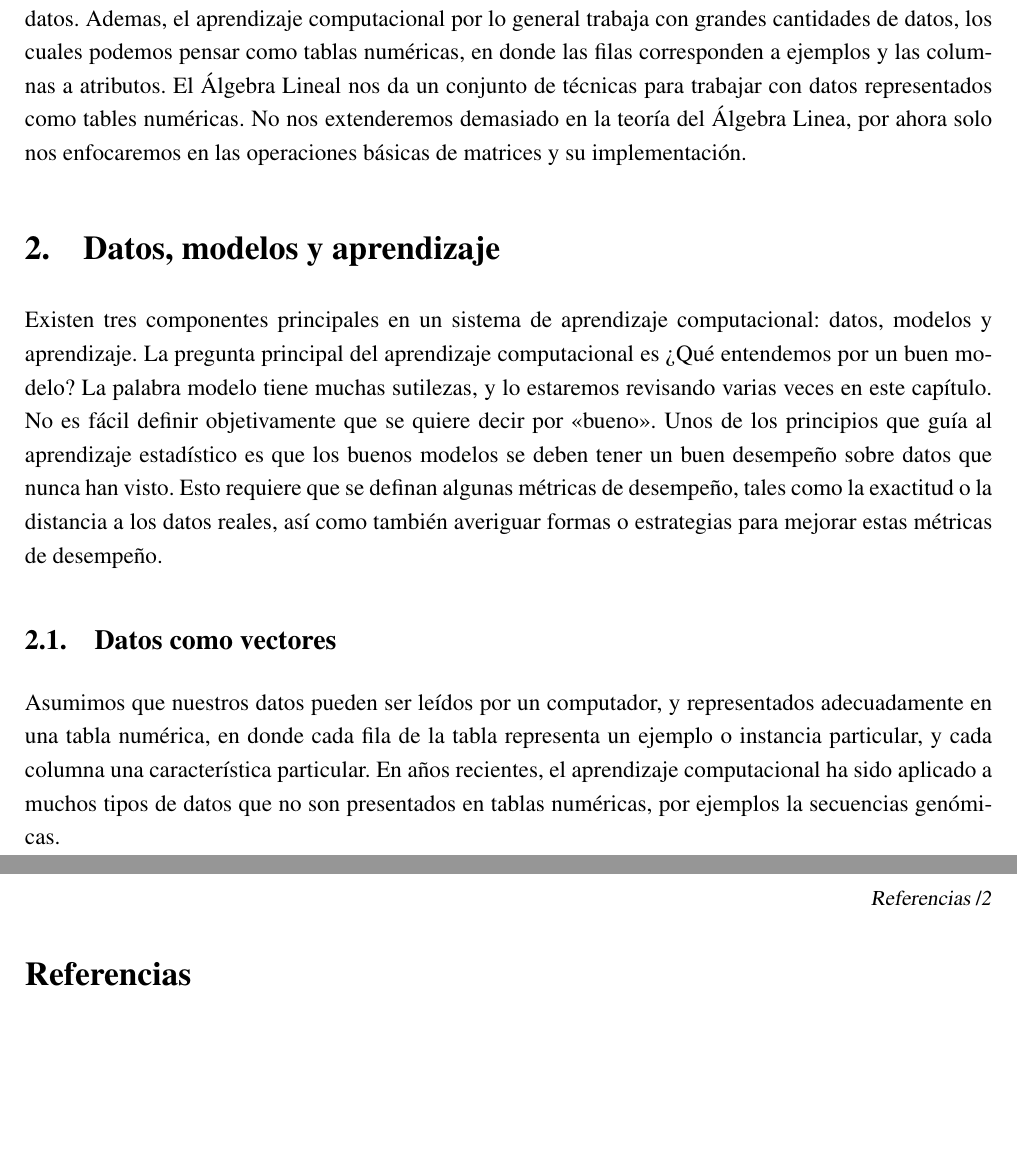
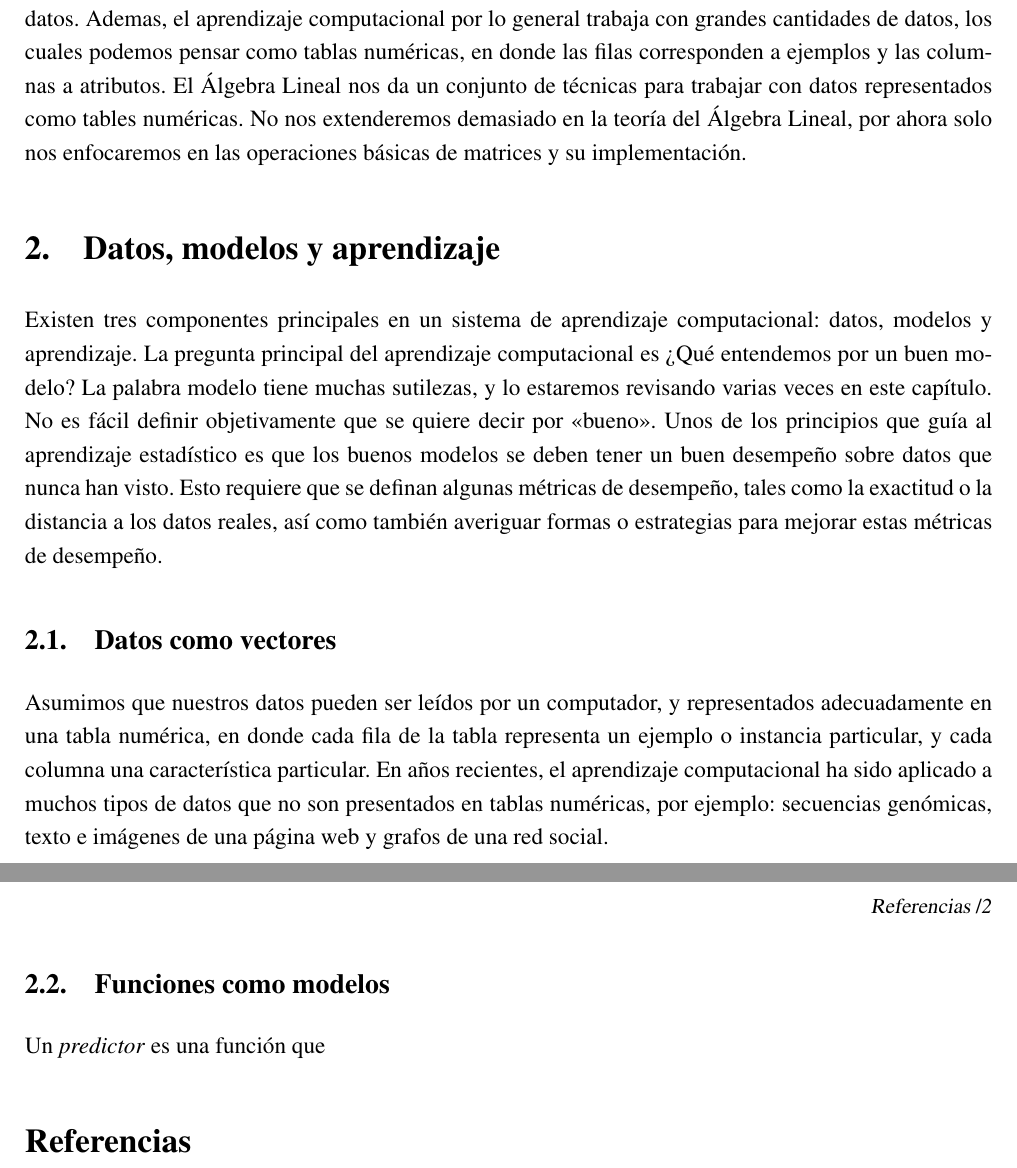
Before and after one commit to asanchezyali/mathcode, a LaTeX document (main.tex): two parts of pages 1 and 2 of 2, joined at a grey line, cut so that both start at the same text, the shorter picture padded with empty space. Compiled offline with LaTeX, dvips and Ghostscript.

Commit message:
🪙 Add data section

```diff
--- a/main.tex
+++ b/main.tex
@@ -9,14 +9,19 @@
 \end{center}
 
 \begin{section}{Preliminares}
-Para comenzar a trabajar con el aprendizaje computacional, necesitamos desarrollar algunas habilidades básicas. Todo el aprendizaje computacional está relacionado con la extracción de información de los datos. Así que comenzaremos por aprender habilidades prácticas para almacenar, manipular y pre-procesar datos. Ademas, el aprendizaje computacional por lo general trabaja con grandes cantidades de datos, los cuales podemos pensar como tablas numéricas, en donde las filas corresponden a ejemplos y las columnas a atributos. El Álgebra Lineal nos da un conjunto de técnicas para trabajar con datos representados como tables numéricas. No nos extenderemos demasiado en la teoría del Álgebra Linea, por ahora solo nos enfocaremos en las operaciones básicas de matrices y su implementación.
+Para comenzar a trabajar con el aprendizaje computacional, necesitamos desarrollar algunas habilidades básicas. Todo el aprendizaje computacional está relacionado con la extracción de información de los datos. Así que comenzaremos por aprender habilidades prácticas para almacenar, manipular y pre-procesar datos. Ademas, el aprendizaje computacional por lo general trabaja con grandes cantidades de datos, los cuales podemos pensar como tablas numéricas, en donde las filas corresponden a ejemplos y las columnas a atributos. El Álgebra Lineal nos da un conjunto de técnicas para trabajar con datos representados como tables numéricas. No nos extenderemos demasiado en la teoría del Álgebra Lineal, por ahora solo nos enfocaremos en las operaciones básicas de matrices y su implementación.
 
 \end{section}
 
 \begin{section}{Datos, modelos y aprendizaje}
 Existen tres componentes principales en un sistema de aprendizaje computacional: datos, modelos y aprendizaje. La pregunta principal del aprendizaje computacional es ¿Qué entendemos por un buen modelo? La palabra modelo tiene muchas sutilezas, y lo estaremos revisando varias veces en este capítulo. No es fácil definir objetivamente que se quiere decir por «bueno». Unos de los principios que guía al aprendizaje estadístico es que los buenos modelos se deben tener un buen desempeño sobre datos que nunca han visto. Esto requiere que se definan algunas métricas de desempeño, tales como la exactitud o la distancia a los datos reales, así como también averiguar formas o estrategias para mejorar estas métricas de desempeño.
 \begin{subsection}{Datos como vectores}
-Asumimos que nuestros datos pueden ser leídos por un computador, y representados adecuadamente en una tabla numérica, en donde cada fila de la tabla representa un ejemplo o instancia particular, y cada columna una característica particular. En años recientes, el aprendizaje computacional ha sido aplicado a muchos tipos de datos que no son presentados en tablas numéricas, por ejemplos la secuencias genómicas.
+Asumimos que nuestros datos pueden ser leídos por un computador, y representados adecuadamente en una tabla numérica, en donde cada fila de la tabla representa un ejemplo o instancia particular, y cada columna una característica particular. En años recientes, el aprendizaje computacional ha sido aplicado a muchos tipos de datos que no son presentados en tablas numéricas, por ejemplo: secuencias genómicas, texto e imágenes de una página web y grafos de una red social.
+\end{subsection}
+
+\begin{subsection}{Funciones como modelos}
+Un \emph{predictor} es una función que
+
 \end{subsection}
 \end{section}
 
```
